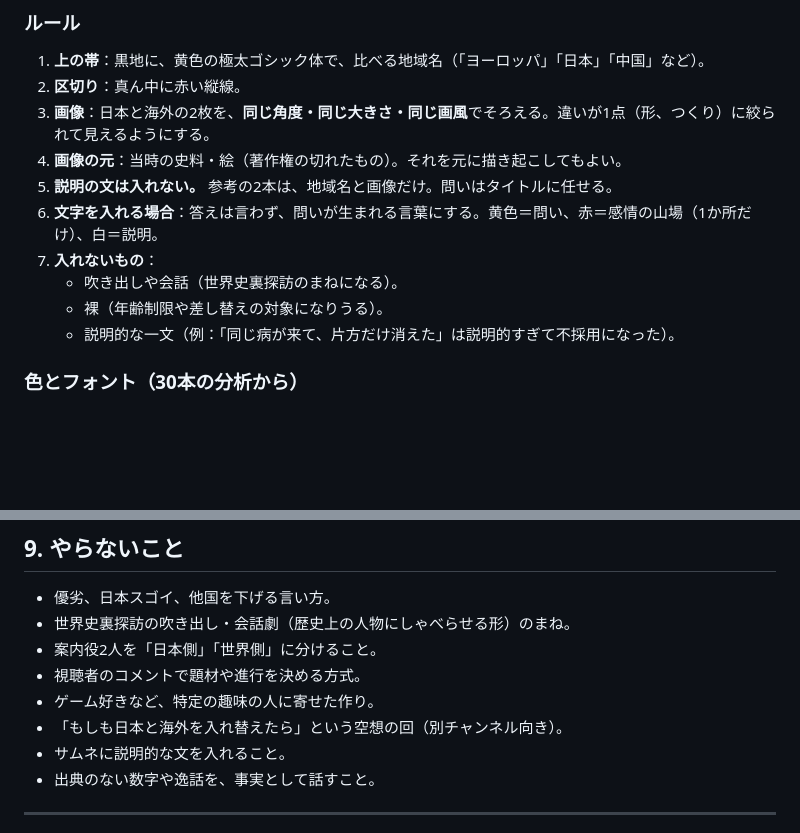
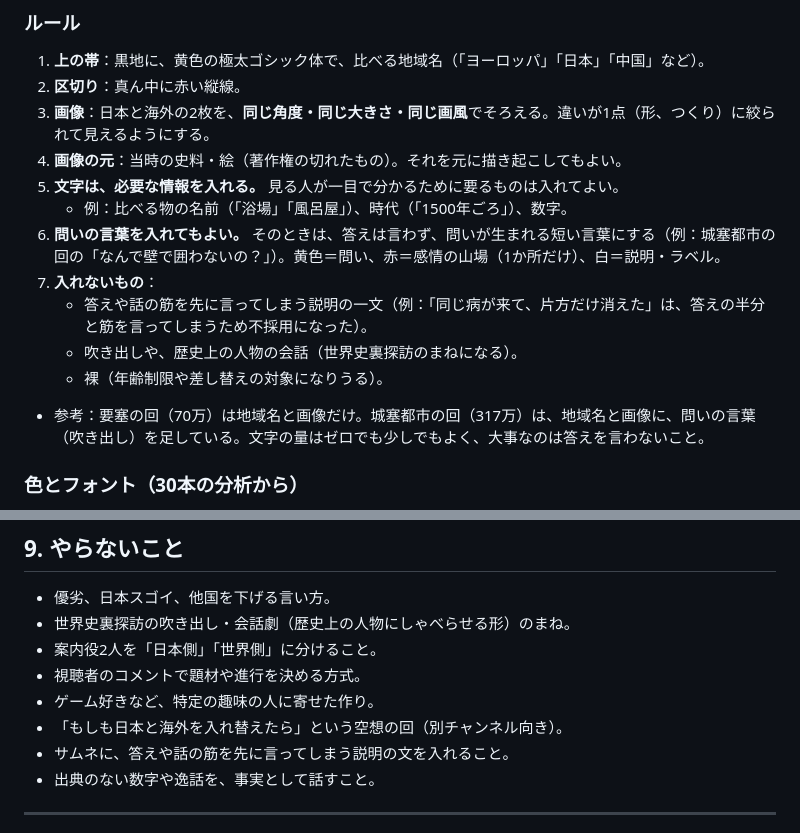
Before and after one commit to RyutaroYano/claude-code, a Markdown page: youtube-world-history-research/output/channel_design_spec.md, 2 parts joined by grey strips. GitHub-like rendering; blank space fills up the shorter version.

```diff
--- a/youtube-world-history-research/output/channel_design_spec.md
+++ b/youtube-world-history-research/output/channel_design_spec.md
@@ -181,12 +181,15 @@
 2. **区切り**：真ん中に赤い縦線。
 3. **画像**：日本と海外の2枚を、**同じ角度・同じ大きさ・同じ画風**でそろえる。違いが1点（形、つくり）に絞られて見えるようにする。
 4. **画像の元**：当時の史料・絵（著作権の切れたもの）。それを元に描き起こしてもよい。
-5. **説明の文は入れない。** 参考の2本は、地域名と画像だけ。問いはタイトルに任せる。
-6. **文字を入れる場合**：答えは言わず、問いが生まれる言葉にする。黄色＝問い、赤＝感情の山場（1か所だけ）、白＝説明。
+5. **文字は、必要な情報を入れる。** 見る人が一目で分かるために要るものは入れてよい。
+   - 例：比べる物の名前（「浴場」「風呂屋」）、時代（「1500年ごろ」）、数字。
+6. **問いの言葉を入れてもよい。** そのときは、答えは言わず、問いが生まれる短い言葉にする（例：城塞都市の回の「なんで壁で囲わないの？」）。黄色＝問い、赤＝感情の山場（1か所だけ）、白＝説明・ラベル。
 7. **入れないもの**：
-   - 吹き出しや会話（世界史裏探訪のまねになる）。
+   - 答えや話の筋を先に言ってしまう説明の一文（例：「同じ病が来て、片方だけ消えた」は、答えの半分と筋を言ってしまうため不採用になった）。
+   - 吹き出しや、歴史上の人物の会話（世界史裏探訪のまねになる）。
    - 裸（年齢制限や差し替えの対象になりうる）。
-   - 説明的な一文（例：「同じ病が来て、片方だけ消えた」は説明的すぎて不採用になった）。
+
+- 参考：要塞の回（70万）は地域名と画像だけ。城塞都市の回（317万）は、地域名と画像に、問いの言葉（吹き出し）を足している。文字の量はゼロでも少しでもよく、大事なのは答えを言わないこと。
 
 ### 色とフォント（30本の分析から）
 
@@ -242,7 +245,7 @@
 - 視聴者のコメントで題材や進行を決める方式。
 - ゲーム好きなど、特定の趣味の人に寄せた作り。
 - 「もしも日本と海外を入れ替えたら」という空想の回（別チャンネル向き）。
-- サムネに説明的な文を入れること。
+- サムネに、答えや話の筋を先に言ってしまう説明の文を入れること。
 - 出典のない数字や逸話を、事実として話すこと。
 
 ---
```
Also changed, not shown: youtube-world-history-research/output/channel_concept.md (+12 -2 lines).
